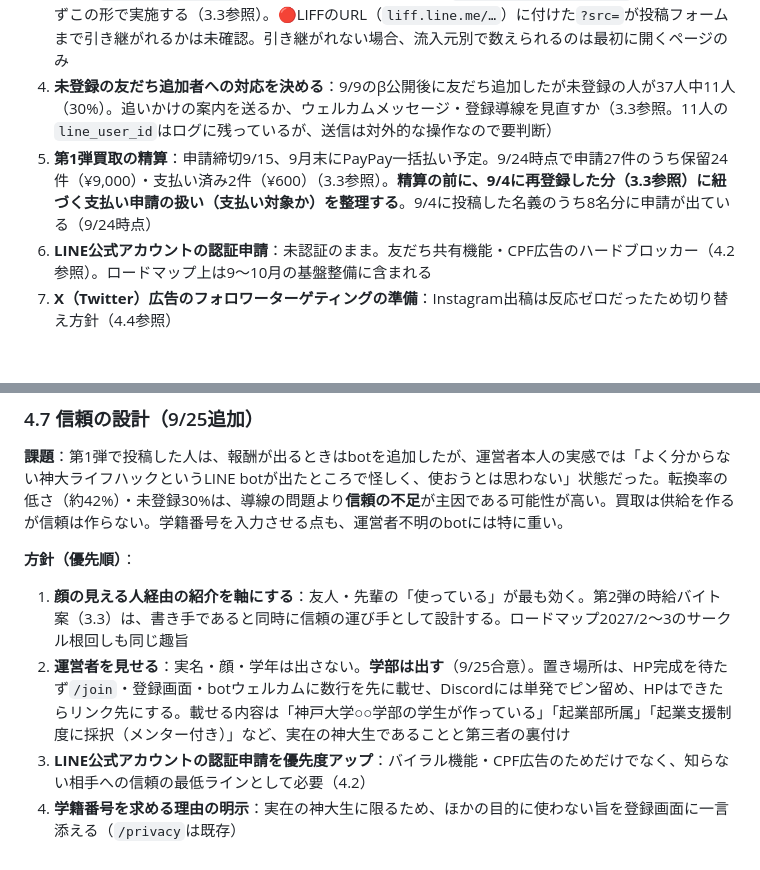
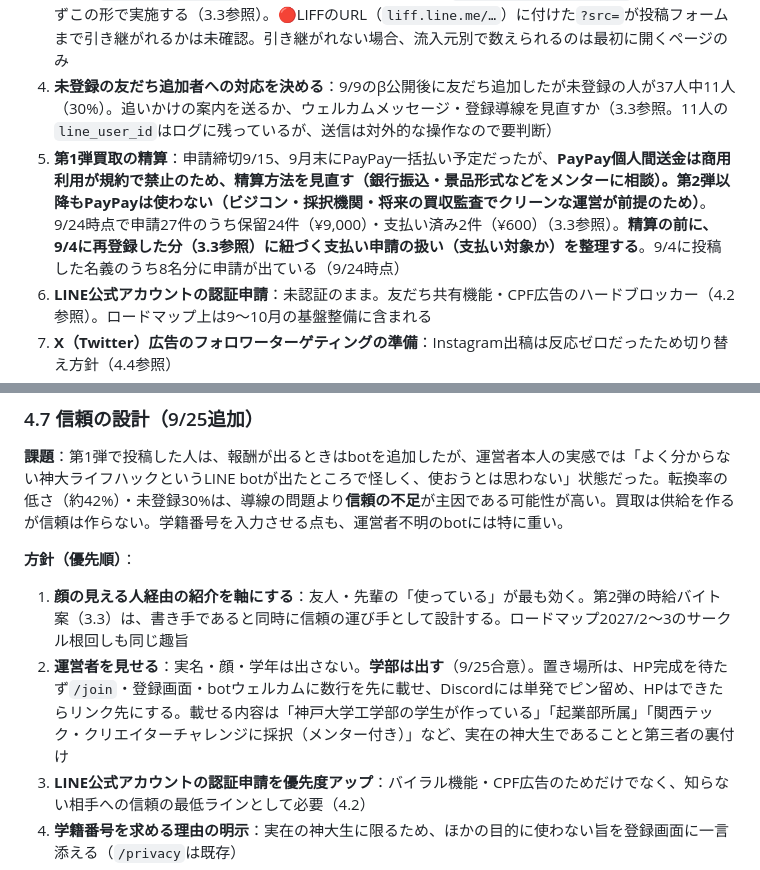
Before and after one commit to bunnyskeren-lang/shindairaifuhaku, a Markdown page: docs/BUSINESS_STRATEGY.md, 2 parts joined by grey strips. Drawn GitHub-style; blank space fills up the shorter version.

Commit message:
経営戦略ドキュメントに運営者情報の確定内容(工学部・起業部・関西テック・クリエイターチャレンジ)を反映し、第1弾買取の精算をPayPay以外へ見直す方針を追記。PayPay個人間送金は商用利用が規約で禁止され、ビジコン・採択機関・買収監査でクリーンな運営が前提のため。
Co-Authored-By: Claude Sonnet 5 <noreply@anthropic.com>

```diff
--- a/docs/BUSINESS_STRATEGY.md
+++ b/docs/BUSINESS_STRATEGY.md
@@ -23,7 +23,7 @@
 2. **レビュー収集 第2弾の設計確定と開始**：総額10万円・教養フォーカス。集め方（時給バイト／成果報酬買取／併用）が未決（3.3参照）
 3. **Discord→登録→投稿の漏斗の計測（9/25実装、dev反映済み。本番デプロイ後から計測開始）**：第1弾は上流（リンクのクリック・登録画面の到達）が測れず、「反響が悪かった」原因を切り分けられなかった。`core/funnel.py`が友だち追加ページ(`/join`)・LIFF中継(`/liff/review`)・投稿フォーム(`/`)・登録画面(`/register`)の表示と、新規の会員登録完了を`funnel_events`に記録し、`/admin/usage-stats`の先頭に段階別・流入元別・日別の表を出す（ボット・連打は除外。`visitor_id`はブラウザごとのランダムCookieで個人とは紐付けない）。**使い方：Discord等に貼るリンクに`?src=discord_0925`のように流入元を付ける**（例：`/join?src=discord_0925`）。第2弾は必ずこの形で実施する（3.3参照）。🔴LIFFのURL（`liff.line.me/…`）に付けた`?src=`が投稿フォームまで引き継がれるかは未確認。引き継がれない場合、流入元別で数えられるのは最初に開くページのみ
 4. **未登録の友だち追加者への対応を決める**：9/9のβ公開後に友だち追加したが未登録の人が37人中11人（30%）。追いかけの案内を送るか、ウェルカムメッセージ・登録導線を見直すか（3.3参照。11人の`line_user_id`はログに残っているが、送信は対外的な操作なので要判断）
-5. **第1弾買取の精算**：申請締切9/15、9月末にPayPay一括払い予定。9/24時点で申請27件のうち保留24件（¥9,000）・支払い済み2件（¥600）（3.3参照）。**精算の前に、9/4に再登録した分（3.3参照）に紐づく支払い申請の扱い（支払い対象か）を整理する**。9/4に投稿した名義のうち8名分に申請が出ている（9/24時点）
+5. **第1弾買取の精算**：申請締切9/15、9月末にPayPay一括払い予定だったが、**PayPay個人間送金は商用利用が規約で禁止のため、精算方法を見直す（銀行振込・景品形式などをメンターに相談）。第2弾以降もPayPayは使わない（ビジコン・採択機関・将来の買収監査でクリーンな運営が前提のため）**。9/24時点で申請27件のうち保留24件（¥9,000）・支払い済み2件（¥600）（3.3参照）。**精算の前に、9/4に再登録した分（3.3参照）に紐づく支払い申請の扱い（支払い対象か）を整理する**。9/4に投稿した名義のうち8名分に申請が出ている（9/24時点）
 6. **LINE公式アカウントの認証申請**：未認証のまま。友だち共有機能・CPF広告のハードブロッカー（4.2参照）。ロードマップ上は9〜10月の基盤整備に含まれる
 7. **X（Twitter）広告のフォロワーターゲティングの準備**：Instagram出稿は反応ゼロだったため切り替え方針（4.4参照）
 8. **専門家への相談（優先度は下がったが放置しない）**：将来、求人掲載・過去問に進む際は職業安定法の届出と著作権の確認が必要（3.2/3.3参照）。それまでは公開しない
@@ -316,7 +316,7 @@ LINE botへの誘導は「会話の文脈に応じたハンドオフ」を軸に
 
 **方針（優先順）**：
 1. **顔の見える人経由の紹介を軸にする**：友人・先輩の「使っている」が最も効く。第2弾の時給バイト案（3.3）は、書き手であると同時に信頼の運び手として設計する。ロードマップ2027/2〜3のサークル根回しも同じ趣旨
-2. **運営者を見せる**：実名・顔・学年は出さない。**学部は出す**（9/25合意）。置き場所は、HP完成を待たず`/join`・登録画面・botウェルカムに数行を先に載せ、Discordには単発でピン留め、HPはできたらリンク先にする。載せる内容は「神戸大学○○学部の学生が作っている」「起業部所属」「起業支援制度に採択（メンター付き）」など、実在の神大生であることと第三者の裏付け
+2. **運営者を見せる**：実名・顔・学年は出さない。**学部は出す**（9/25合意）。置き場所は、HP完成を待たず`/join`・登録画面・botウェルカムに数行を先に載せ、Discordには単発でピン留め、HPはできたらリンク先にする。載せる内容は「神戸大学工学部の学生が作っている」「起業部所属」「関西テック・クリエイターチャレンジに採択（メンター付き）」など、実在の神大生であることと第三者の裏付け
 3. **LINE公式アカウントの認証申請を優先度アップ**：バイラル機能・CPF広告のためだけでなく、知らない相手への信頼の最低ラインとして必要（4.2）
 4. **学籍番号を求める理由の明示**：実在の神大生に限るため、ほかの目的に使わない旨を登録画面に一言添える（`/privacy`は既存）
 5. **既存の実績を見せる**：承認済みレビュー件数など、中身が充実している証拠を出す
```
